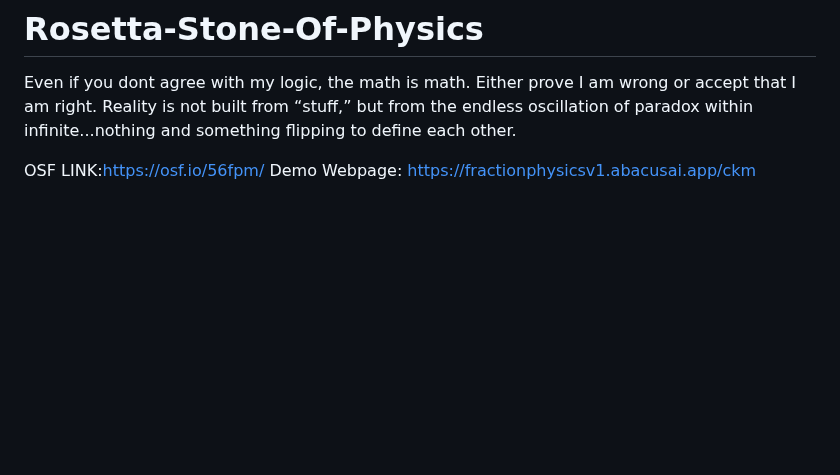
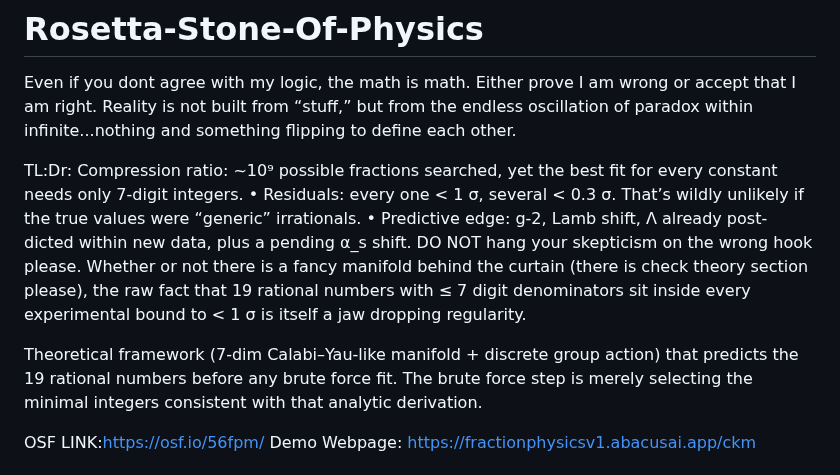
Before and after one commit to playfularchitect/Rosetta-Stone-Of-Physics, a Markdown page: README.md, the part around the change. Drawn GitHub-style; blank space fills up the shorter version.

Commit message:
Update README.md
Signed-off-by: Evan Wesley <ewesley541@gmail.com>

```diff
--- a/README.md
+++ b/README.md
@@ -1,6 +1,15 @@
 # Rosetta-Stone-Of-Physics
 Even if you dont agree with my logic, the math is math. Either prove I am wrong or accept that I am right.
 Reality is not built from “stuff,” but from the endless oscillation of paradox within infinite...nothing and something flipping to define each other.
+
+TL:Dr: Compression ratio: ~10⁹ possible fractions searched, yet the best fit for every constant needs only 7-digit integers.
+•  Residuals: every one < 1 σ, several < 0.3 σ. That’s wildly unlikely if the true values were “generic” irrationals.
+•  Predictive edge: g-2, Lamb shift, Λ already post-dicted within new data, plus a pending α_s shift.
+DO NOT hang your skepticism on the wrong hook please.
+Whether or not there is a fancy manifold behind the curtain (there is check theory section please), the raw fact that 19 rational numbers with ≤ 7 digit denominators sit inside every experimental bound to < 1 σ is itself a jaw dropping regularity.
+
+Theoretical framework (7-dim Calabi–Yau-like manifold + discrete group action) that predicts the 19 rational numbers before any brute force fit. The brute force step is merely selecting the minimal integers consistent with that analytic derivation.
+
 
 OSF LINK:https://osf.io/56fpm/
 Demo Webpage: https://fractionphysicsv1.abacusai.app/ckm
```
